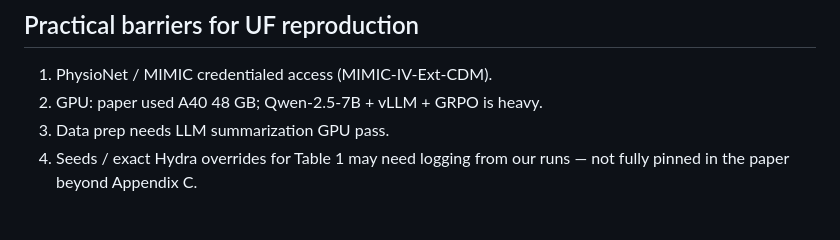
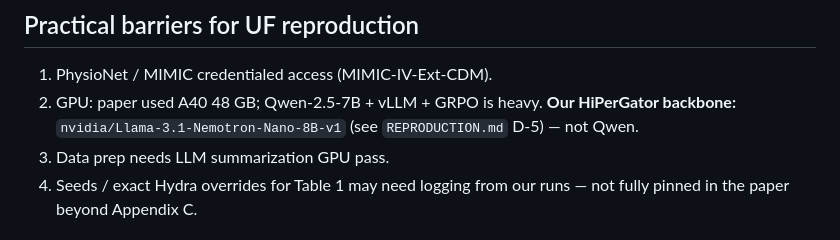
Before and after one commit to scalinity/testing-in-imagination, a Markdown page: docs/paper-notes.md, the part around the change. Rendered like a GitHub page.

Commit message:
docs: note Nemotron Nano 8B as HiPerGator backbone in paper notes

```diff
--- a/docs/paper-notes.md
+++ b/docs/paper-notes.md
@@ -79,7 +79,7 @@ src/
 ## Practical barriers for UF reproduction
 
 1. PhysioNet / MIMIC credentialed access (MIMIC-IV-Ext-CDM).
-2. GPU: paper used A40 48 GB; Qwen-2.5-7B + vLLM + GRPO is heavy.
+2. GPU: paper used A40 48 GB; Qwen-2.5-7B + vLLM + GRPO is heavy. **Our HiPerGator backbone:** `nvidia/Llama-3.1-Nemotron-Nano-8B-v1` (see `REPRODUCTION.md` D-5) — not Qwen.
 3. Data prep needs LLM summarization GPU pass.
 4. Seeds / exact Hydra overrides for Table 1 may need logging from our runs — not fully pinned in the paper beyond Appendix C.
 
```
